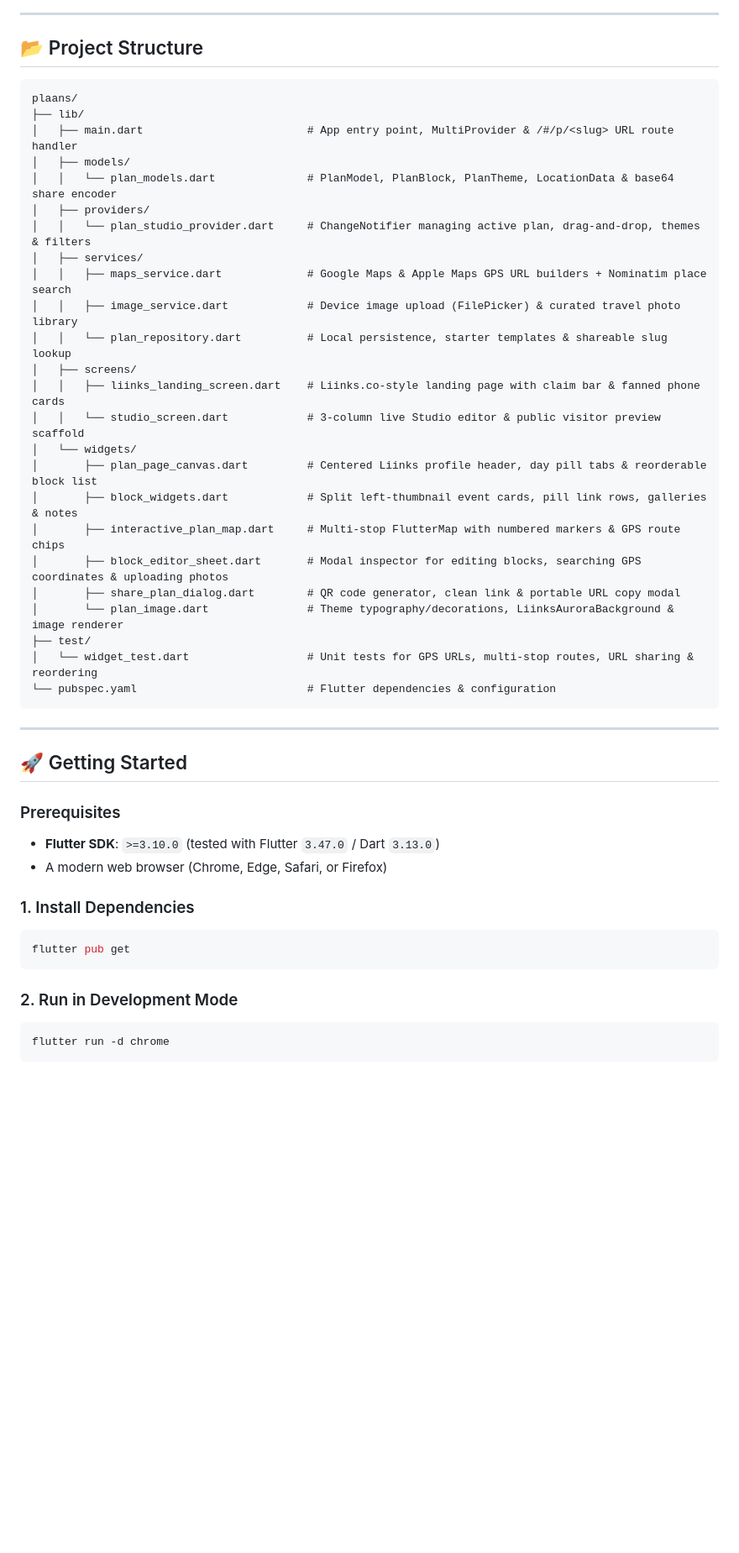
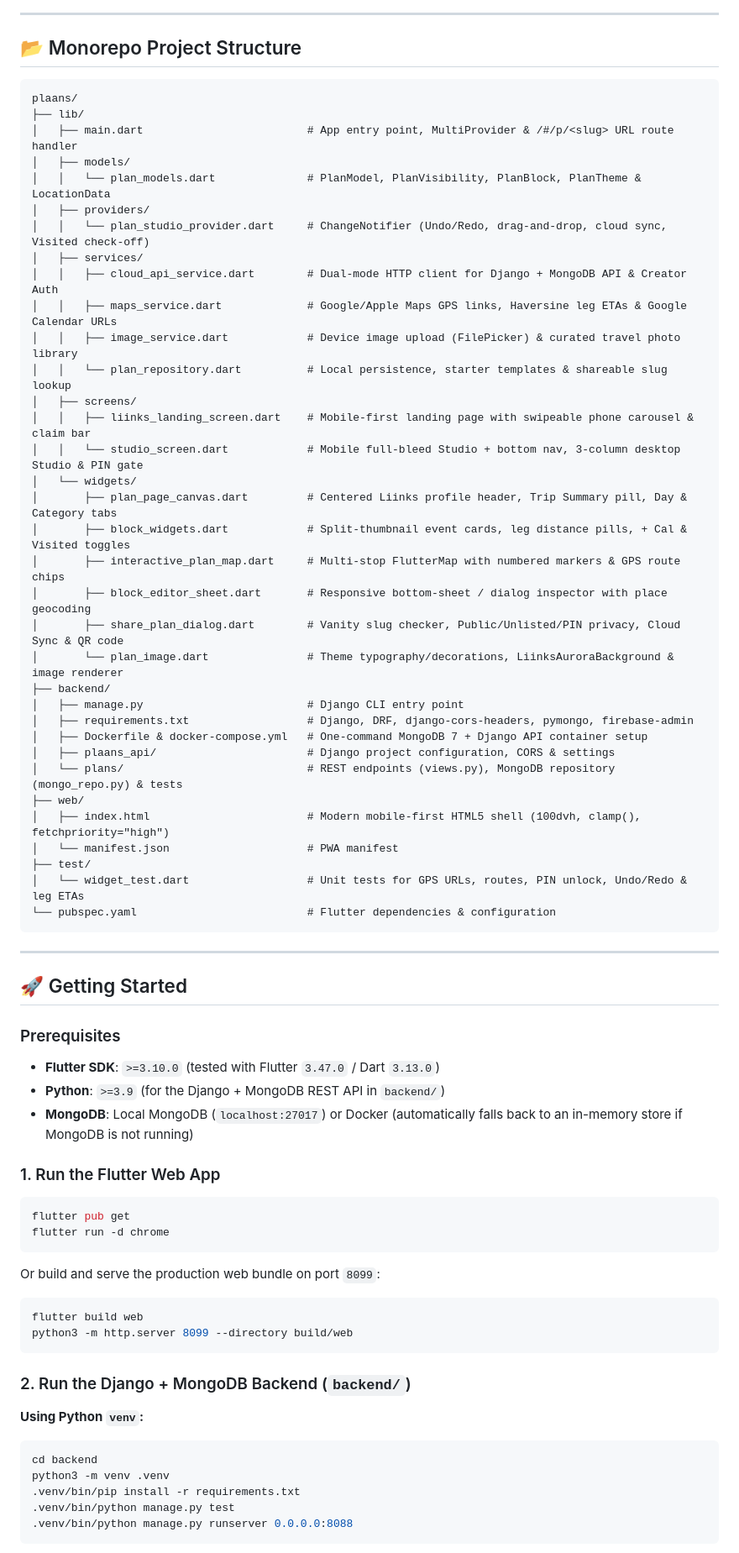
Before and after one commit to mackdr91/plaans, a Markdown page: README.md, the part around one of its changes. Shown at 84% size. Rendered like a GitHub page; blank space fills up the shorter version.

Commit message:
docs: Update README.md with mobile-first architecture, hybrid Django/MongoDB backend, and UX upgrades

````diff
--- a/README.md
+++ b/README.md
@@ -95,32 +110,42 @@ flowchart LR
 
 ---
 
-## 📂 Project Structure
+## 📂 Monorepo Project Structure
 
 ```text
 plaans/
 ├── lib/
 │   ├── main.dart                         # App entry point, MultiProvider & /#/p/<slug> URL route handler
 │   ├── models/
-│   │   └── plan_models.dart              # PlanModel, PlanBlock, PlanTheme, LocationData & base64 share encoder
+│   │   └── plan_models.dart              # PlanModel, PlanVisibility, PlanBlock, PlanTheme & LocationData
 │   ├── providers/
-│   │   └── plan_studio_provider.dart     # ChangeNotifier managing active plan, drag-and-drop, themes & filters
+│   │   └── plan_studio_provider.dart     # ChangeNotifier (Undo/Redo, drag-and-drop, cloud sync, Visited check-off)
 │   ├── services/
-│   │   ├── maps_service.dart             # Google Maps & Apple Maps GPS URL builders + Nominatim place search
+│   │   ├── cloud_api_service.dart        # Dual-mode HTTP client for Django + MongoDB API & Creator Auth
+│   │   ├── maps_service.dart             # Google/Apple Maps GPS links, Haversine leg ETAs & Google Calendar URLs
 │   │   ├── image_service.dart            # Device image upload (FilePicker) & curated travel photo library
 │   │   └── plan_repository.dart          # Local persistence, starter templates & shareable slug lookup
 │   ├── screens/
-│   │   ├── liinks_landing_screen.dart    # Liinks.co-style landing page with claim bar & fanned phone cards
-│   │   └── studio_screen.dart            # 3-column live Studio editor & public visitor preview scaffold
+│   │   ├── liinks_landing_screen.dart    # Mobile-first landing page with swipeable phone carousel & claim bar
+│   │   └── studio_screen.dart            # Mobile full-bleed Studio + bottom nav, 3-column desktop Studio & PIN gate
 │   └── widgets/
-│       ├── plan_page_canvas.dart         # Centered Liinks profile header, day pill tabs & reorderable block list
-│       ├── block_widgets.dart            # Split left-thumbnail event cards, pill link rows, galleries & notes
+│       ├── plan_page_canvas.dart         # Centered Liinks profile header, Trip Summary pill, Day & Category tabs
+│       ├── block_widgets.dart            # Split-thumbnail event cards, leg distance pills, + Cal & Visited toggles
 │       ├── interactive_plan_map.dart     # Multi-stop FlutterMap with numbered markers & GPS route chips
-│       ├── block_editor_sheet.dart       # Modal inspector for editing blocks, searching GPS coordinates & uploading photos
-│       ├── share_plan_dialog.dart        # QR code generator, clean link & portable URL copy modal
+│       ├── block_editor_sheet.dart       # Responsive bottom-sheet / dialog inspector with place geocoding
+│       ├── share_plan_dialog.dart        # Vanity slug checker, Public/Unlisted/PIN privacy, Cloud Sync & QR code
 │       └── plan_image.dart               # Theme typography/decorations, LiinksAuroraBackground & image renderer
+├── backend/
+│   ├── manage.py                         # Django CLI entry point
+│   ├── requirements.txt                  # Django, DRF, django-cors-headers, pymongo, firebase-admin
+│   ├── Dockerfile & docker-compose.yml   # One-command MongoDB 7 + Django API container setup
+│   ├── plaans_api/                       # Django project configuration, CORS & settings
+│   └── plans/                            # REST endpoints (views.py), MongoDB repository (mongo_repo.py) & tests
+├── web/
+│   ├── index.html                        # Modern mobile-first HTML5 shell (100dvh, clamp(), fetchpriority="high")
+│   └── manifest.json                     # PWA manifest
 ├── test/
-│   └── widget_test.dart                  # Unit tests for GPS URLs, multi-stop routes, URL sharing & reordering
+│   └── widget_test.dart                  # Unit tests for GPS URLs, routes, PIN unlock, Undo/Redo & leg ETAs
 └── pubspec.yaml                          # Flutter dependencies & configuration
 ```
 
@@ -130,14 +155,26 @@ plaans/
 
 ### Prerequisites
 - **Flutter SDK**: `>=3.10.0` (tested with Flutter `3.47.0` / Dart `3.13.0`)
-- A modern web browser (Chrome, Edge, Safari, or Firefox)
+- **Python**: `>=3.9` (for the Django + MongoDB REST API in `backend/`)
+- **MongoDB**: Local MongoDB (`localhost:27017`) or Docker (automatically falls back to an in-memory store if MongoDB is not running)
 
-### 1. Install Dependencies
+### 1. Run the Flutter Web App
 ```bash
 flutter pub get
+flutter run -d chrome
+```
+Or build and serve the production web bundle on port `8099`:
+```bash
+flutter build web
+python3 -m http.server 8099 --directory build/web
 ```
 
-### 2. Run in Development Mode
+### 2. Run the Django + MongoDB Backend (`backend/`)
+**Using Python `venv`:**
 ```bash
-flutter run -d chrome
+cd backend
+python3 -m venv .venv
+.venv/bin/pip install -r requirements.txt
+.venv/bin/python manage.py test
+.venv/bin/python manage.py runserver 0.0.0.0:8088
 ```
````
Also changed, not shown: other parts of README.md (+68 -52 lines).
